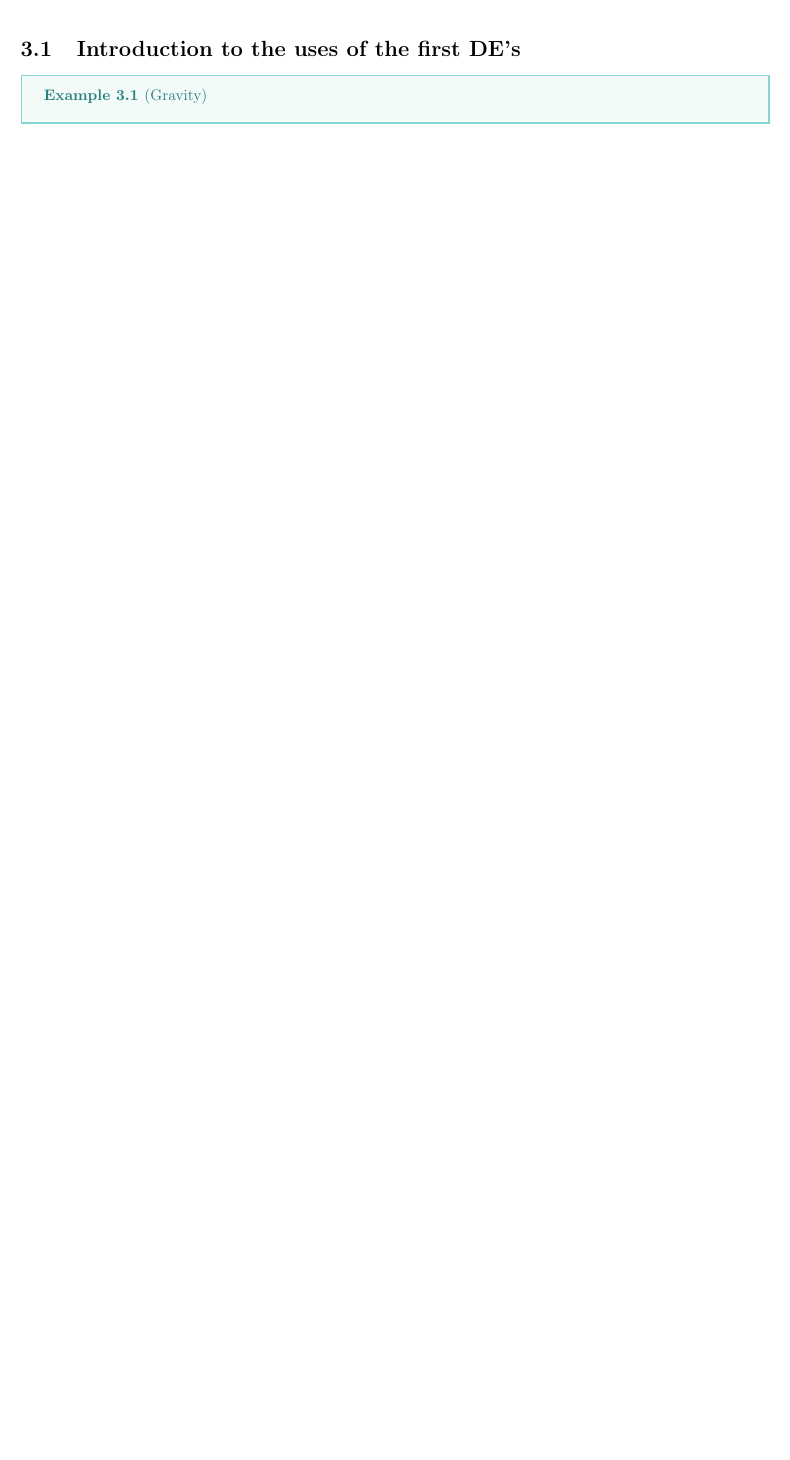
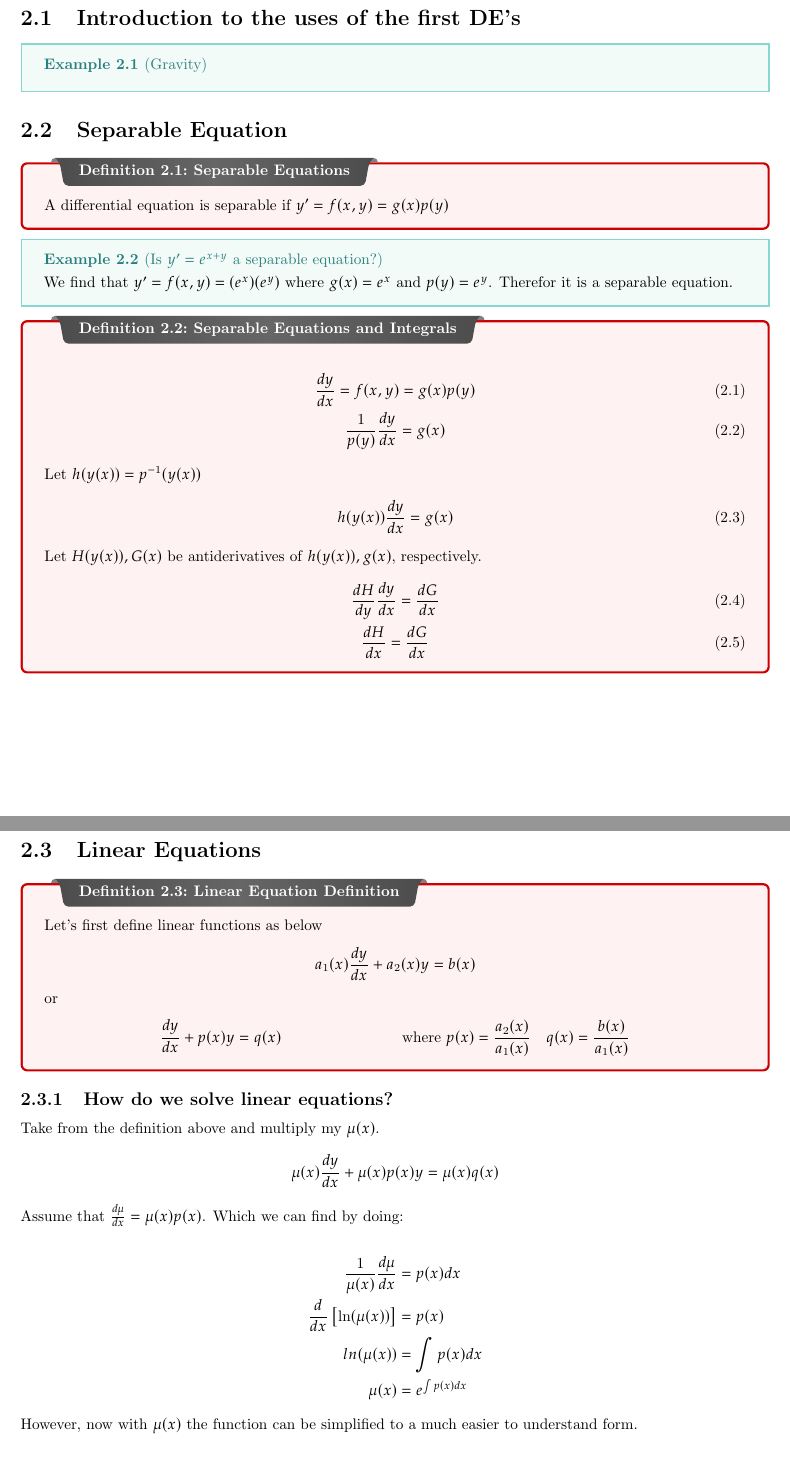
Before and after one commit to MW-0317/LaTeX-Lecture-Notes, a LaTeX thesis (MAP-2302/map.tex, which reads MAP-2302/Unit2/unit.tex, src/preamble.tex): part of page 6 of 6 before the commit and two parts of pages 6 and 7 of 8 after it, the two joined at a grey line, cut so that both start at the same text, the shorter picture padded with empty space. Compiled offline with pdfLaTeX.

Commit message:
Ensuring up to date

```diff
--- a/MAP-2302/Unit2/unit.tex
+++ b/MAP-2302/Unit2/unit.tex
@@ -3,3 +3,60 @@
 \begin{example}{Gravity}{}
 
 \end{example}
+
+\section{Separable Equation}
+
+\begin{definition}{Separable Equations}{}
+    A differential equation is separable if $y'=f(x,y)=g(x)p(y)$
+\end{definition}
+
+\begin{example}{Is $y'=e^{x+y}$ a separable equation?}{}
+    We find that $y'=f(x,y)=(e^x)(e^y)$ where $g(x)=e^x$ and $p(y)=e^y$. Therefor it is a separable equation.
+\end{example}
+
+\begin{definition}{Separable Equations and Integrals}{}
+    \begin{gather}
+        \frac{dy}{dx}=f(x,y)=g(x)p(y) \\
+        \frac 1{p(y)} \frac{dy}{dx} = g(x)
+    \end{gather}
+    Let $h(y(x))=p^{-1}(y(x))$
+    \begin{gather}
+        h(y(x))\frac{dy}{dx}=g(x)
+    \end{gather}
+    Let $H(y(x)), G(x)$ be antiderivatives of $h(y(x)), g(x)$, respectively.
+    \begin{gather}
+        \frac{dH}{dy}\frac{dy}{dx}=\frac{dG}{dx} \\
+        \frac{dH}{dx}=\frac{dG}{dx}
+    \end{gather}
+\end{definition}
+
+\section{Linear Equations}
+
+\begin{definition}{Linear Equation Definition}{}
+    Let's first define linear functions as below
+    \begin{gather*}
+        a_1(x)\frac{dy}{dx} + a_2(x)y = b(x)
+    \end{gather*}
+    or
+    \begin{align*}
+        \frac{dy}{dx} + p(x)y = q(x) && \text{ where } p(x) = \frac{a_2(x)}{a_1(x)} \quad q(x) = \frac{b(x)}{a_1(x)}
+    \end{align*}
+\end{definition}
+
+\subsection{How do we solve linear equations?}
+
+Take from the definition above and multiply my $\mu(x)$.
+\begin{gather*}
+    \mu(x)\frac{dy}{dx} + \mu(x) p(x)y = \mu(x) q(x)
+\end{gather*}
+Assume that $\frac{d\mu}{dx}=\mu(x)p(x)$. Which we can find by doing:
+
+\begin{align*}
+    \frac{1}{\mu(x)}\frac{d\mu}{dx} &= p(x)dx \\
+    \frac{d}{dx}\left[ \ln (\mu(x)) \right] &= p(x) \\
+    ln(\mu(x)) &= \int{p(x) dx} \\
+    \mu(x) &= e^{\int{p(x) dx}}
+\end{align*}
+However, now with $\mu(x)$ the function can be simplified to a much easier to understand form.
+
+\begin{align*}
@@ -5,0 +70 @@
+    y = \frac1{e^{\int{p(x) dx}}} \int{e^{\int{p(x) dx}}q(x)}dx
--- a/src/preamble.tex
+++ b/src/preamble.tex
@@ -37,6 +37,12 @@
 \usepackage{pdfpages}
 \usepackage{transparent}
 \usepackage{float}
+
+% \setcounter{chapter}{-1}
+\renewcommand{\chaptername}{Unit}
+\makeatletter
+\renewcommand{\@chapapp}{Unit}
+\makeatother
 
 \newcommand\mycommfont[1]{\footnotesize\ttfamily\textcolor{blue}{#1}}
 \SetCommentSty{mycommfont}
```
Also changed, not shown: MAP-2302/map.tex (+3 -3 lines), MAP-2302/map.pdf, MAP-2302/Unit2/unit.tex (29 more changed lines).
